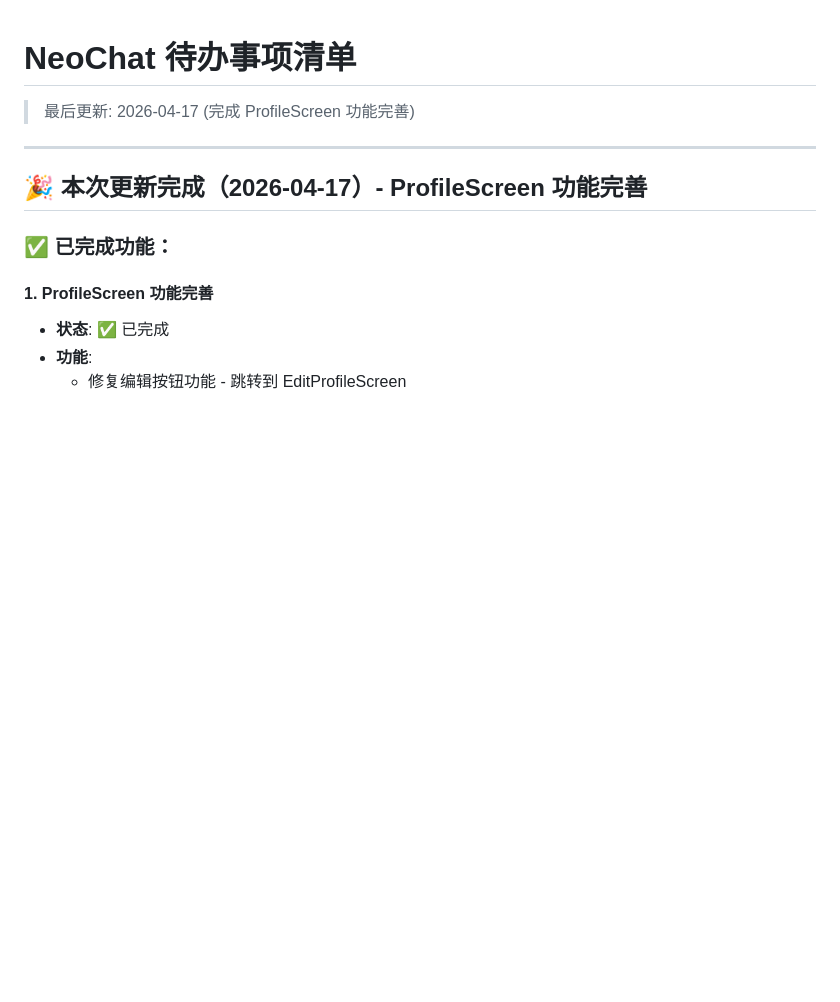
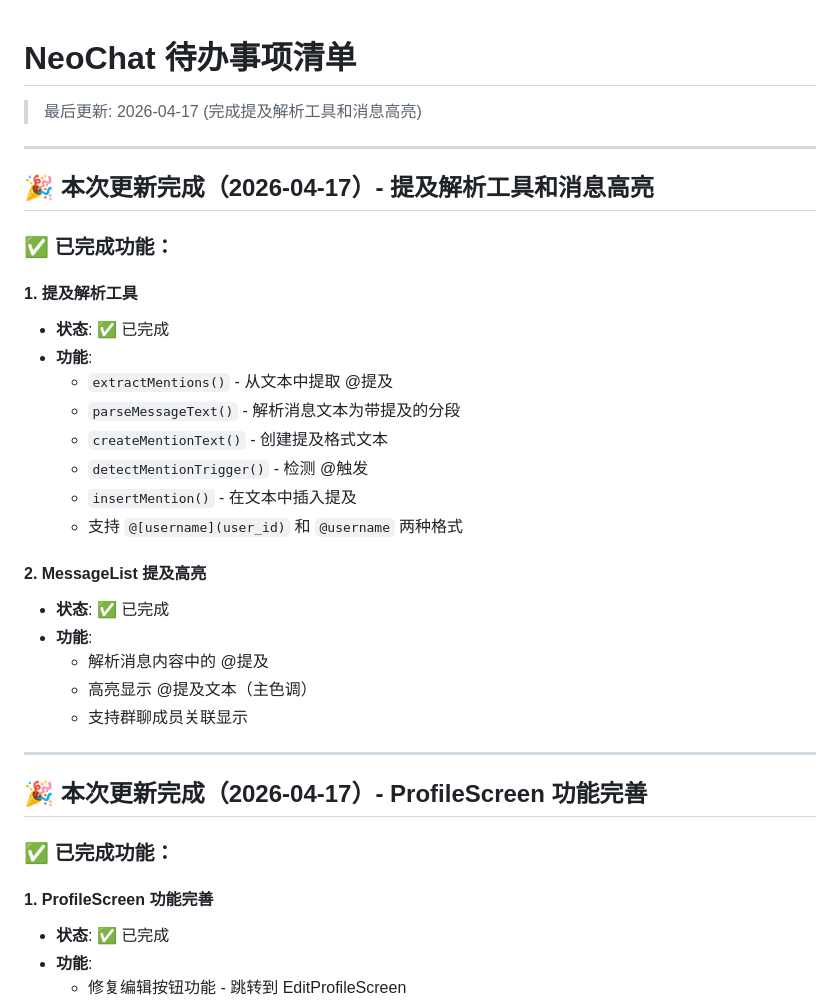
Before and after one commit to neouuid/NeoChatLite, a Markdown page: docs/待办事项.md, the part around the change. Rendered like a GitHub page; blank space fills up the shorter version.

Commit message:
docs: 更新待办事项文档，记录提及工具完成
- 添加提及解析工具完成记录
- 添加 MessageList 提及高亮完成记录

```diff
--- a/docs/待办事项.md
+++ b/docs/待办事项.md
@@ -1,6 +1,29 @@
 # NeoChat 待办事项清单
 
-> 最后更新: 2026-04-17 (完成 ProfileScreen 功能完善)
+> 最后更新: 2026-04-17 (完成提及解析工具和消息高亮)
+
+---
+
+## 🎉 本次更新完成（2026-04-17）- 提及解析工具和消息高亮
+
+### ✅ 已完成功能：
+
+#### 1. 提及解析工具
+- **状态**: ✅ 已完成
+- **功能**:
+  - `extractMentions()` - 从文本中提取 @提及
+  - `parseMessageText()` - 解析消息文本为带提及的分段
+  - `createMentionText()` - 创建提及格式文本
+  - `detectMentionTrigger()` - 检测 @触发
+  - `insertMention()` - 在文本中插入提及
+  - 支持 `@[username](user_id)` 和 `@username` 两种格式
+
+#### 2. MessageList 提及高亮
+- **状态**: ✅ 已完成
+- **功能**:
+  - 解析消息内容中的 @提及
+  - 高亮显示 @提及文本（主色调）
+  - 支持群聊成员关联显示
 
 ---
 
```
